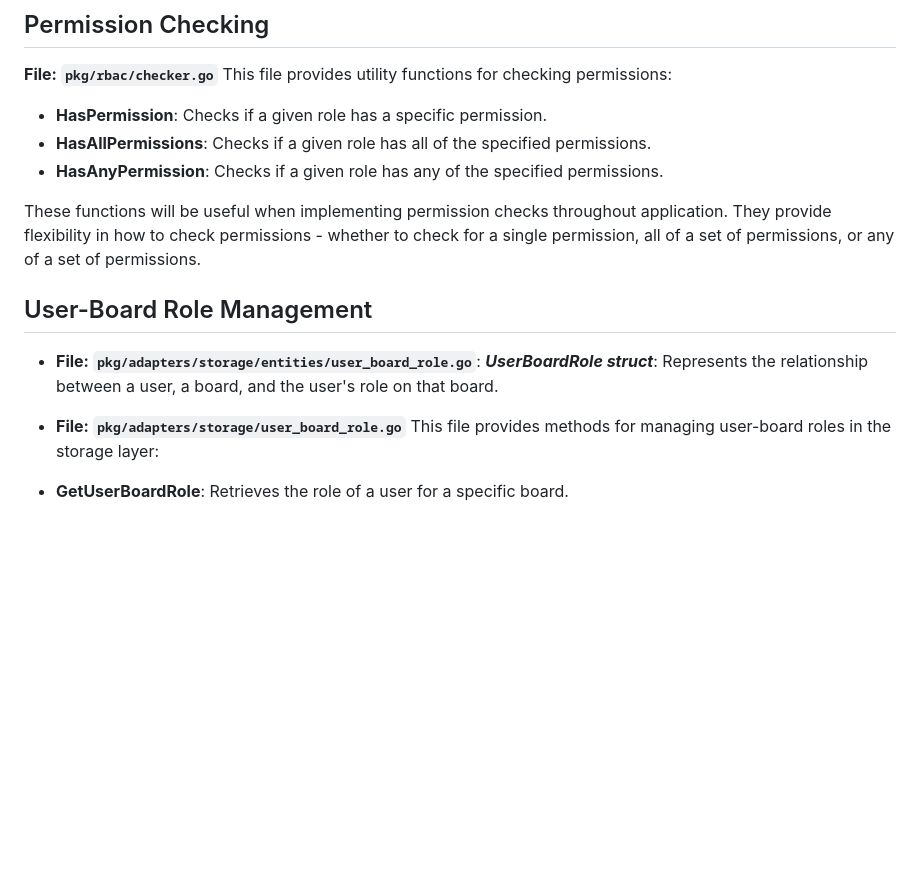
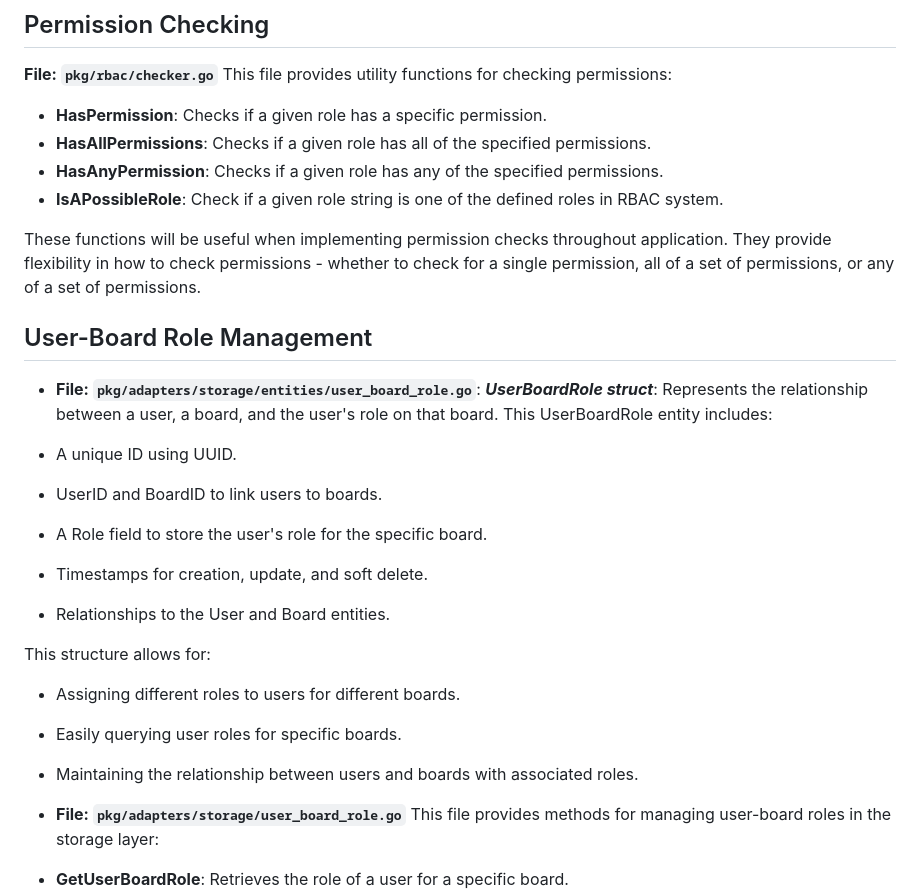
Before and after one commit to HeisenGo/heisen-flow, a Markdown page: docs/rbac.md, the part around the change. Drawn GitHub-style; blank space fills up the shorter version.

Commit message:
fix: rbac doc updated

```diff
--- a/docs/rbac.md
+++ b/docs/rbac.md
@@ -57,12 +57,27 @@ This file provides utility functions for checking permissions:
 - **HasPermission**: Checks if a given role has a specific permission.
 - **HasAllPermissions**: Checks if a given role has all of the specified permissions.
 - **HasAnyPermission**: Checks if a given role has any of the specified permissions.
+- **IsAPossibleRole**: Check if a given role string is one of the defined roles in RBAC system.
 
 These functions will be useful when implementing permission checks throughout application. They provide flexibility in how to check permissions - whether to check for a single permission, all of a set of permissions, or any of a set of permissions.
 
 ## User-Board Role Management
 - **File: `pkg/adapters/storage/entities/user_board_role.go`**:
  ***UserBoardRole struct***: Represents the relationship between a user, a board, and the user's role on that board.
+This UserBoardRole entity includes:
+
+- A unique ID using UUID.
+- UserID and BoardID to link users to boards.
+- A Role field to store the user's role for the specific board.
+- Timestamps for creation, update, and soft delete.
+- Relationships to the User and Board entities.
+
+This structure allows for:
+
+- Assigning different roles to users for different boards.
+- Easily querying user roles for specific boards.
+- Maintaining the relationship between users and boards with associated roles.
+
 - **File: `pkg/adapters/storage/user_board_role.go`**
 This file provides methods for managing user-board roles in the storage layer:
 
```
